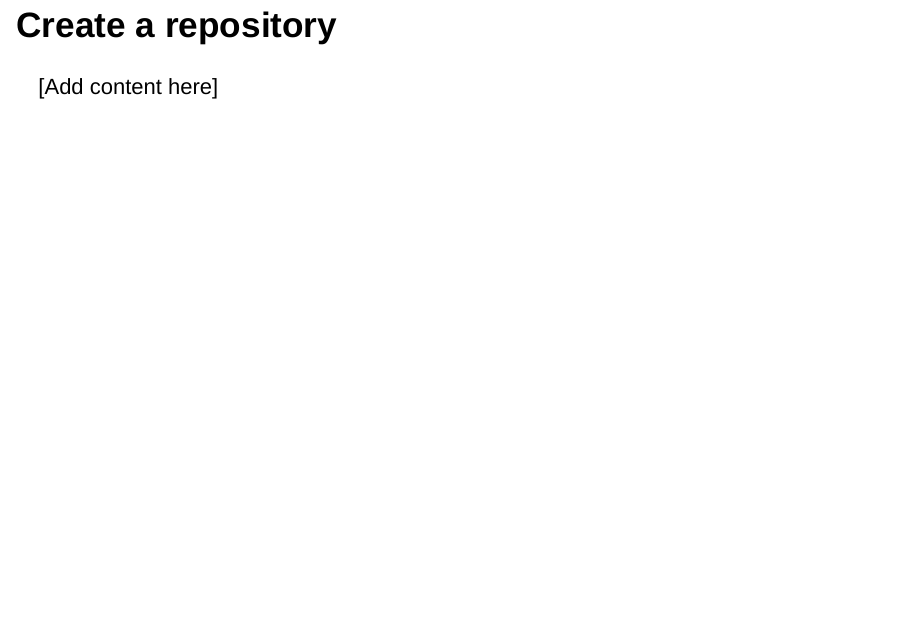
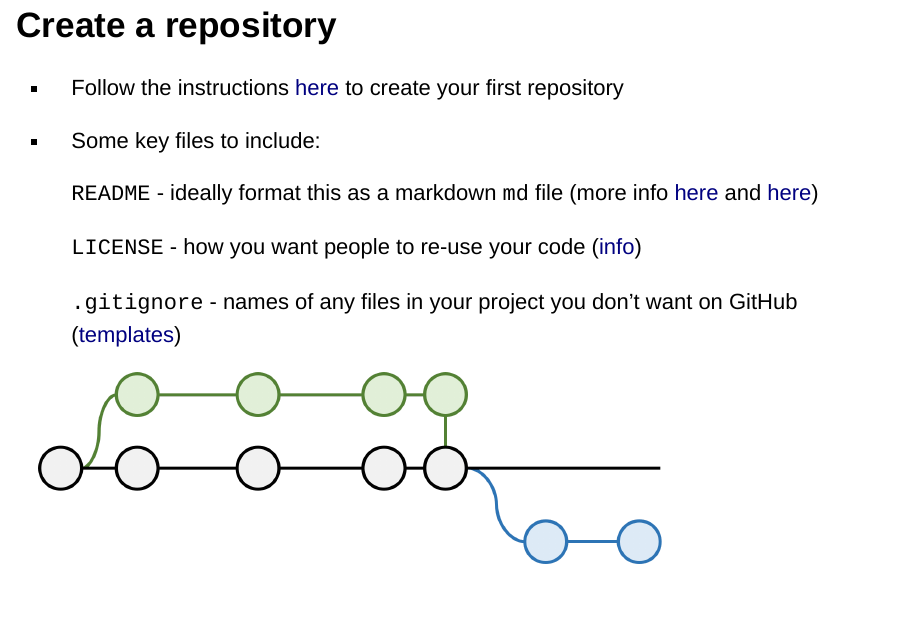
Before and after one commit to datasciencecampus/gov-uk-rap-materials, an R Markdown document (gov-uk-rap-materials_make-git-happen.Rmd): page 21 of 37 before the commit and page 21 of 38 after it. Rendered offline with R 4.5, knitr and Pandoc, with nearby package versions; drawn as Slidy slides in place of the format the file asks for.

Commit message:
Added repository slide content

```diff
--- a/gov-uk-rap-materials_make-git-happen.Rmd
+++ b/gov-uk-rap-materials_make-git-happen.Rmd
@@ -178,7 +178,18 @@ You'll find more information, and links for creating an account, [here](https://
 
 ## Create a repository
 
-[Add content here]
+- Follow the instructions [here](https://help.github.com/en/enterprise/2.16/user/github/getting-started-with-github/create-a-repo) to create your first repository
+- Some key files to include:
+
+  `README` - ideally format this as a markdown `md` file (more info [here](https://help.github.com/en/github/creating-cloning-and-archiving-repositories/about-readmes) and [here](https://github.com/18F/open-source-guide/blob/18f-pages/pages/making-readmes-readable.md))<br>
+
+  `LICENSE` - how you want people to re-use your code ([info](https://help.github.com/en/github/creating-cloning-and-archiving-repositories/licensing-a-repository))<br>
+
+  `.gitignore` - names of any files in your project you don't want on GitHub ([templates](https://github.com/github/gitignore/blob/master/README.md))<br>
+
+<p class="aligncenter">
+    <img src="images/VersionControl_withoutGitLogo.png" width="75%" height="auto">
+</p>
 
 ## Linking to RStudio
 
```
Also changed, not shown: images/VersionControl_withoutGitLogo.png (added).
